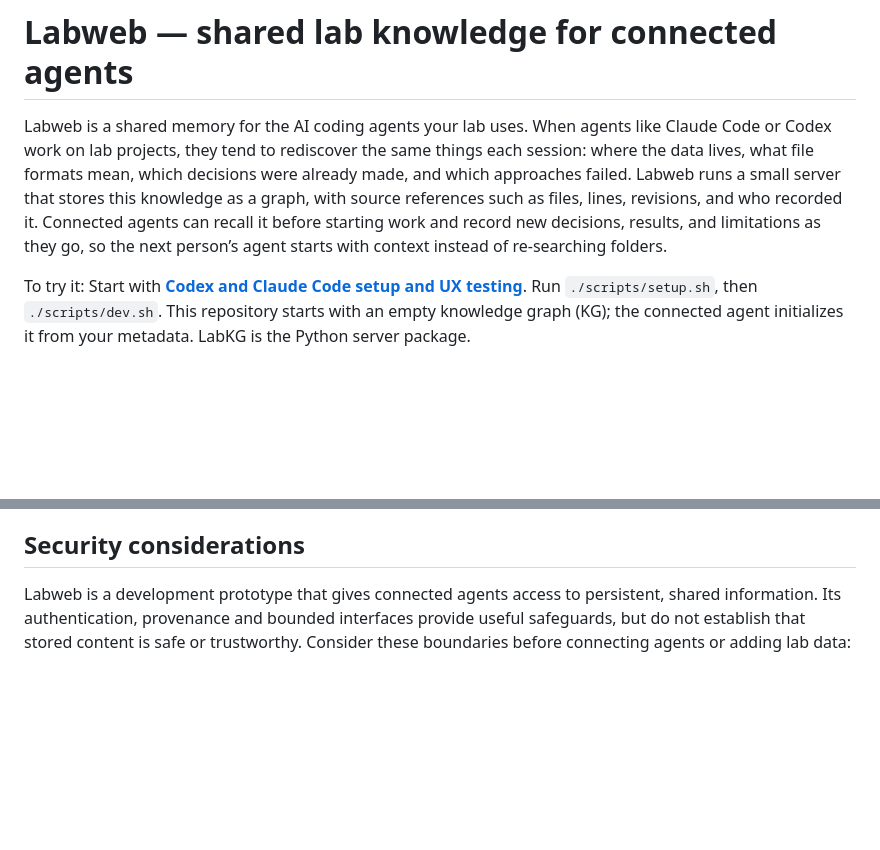
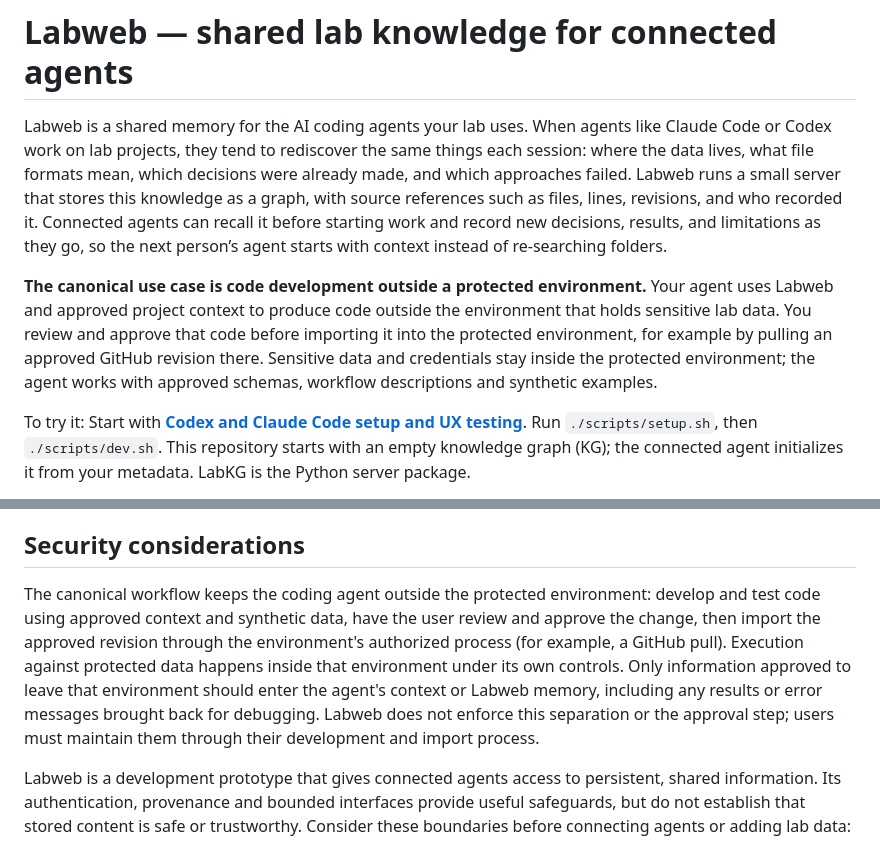
Before and after one commit to petermchale/labweb, a Markdown page: README.md, 2 parts joined by grey strips. Rendered like a GitHub page; blank space fills up the shorter version.

Commit message:
docs: clarify protected-environment development workflow

```diff
--- a/README.md
+++ b/README.md
@@ -1,6 +1,8 @@
 # Labweb — shared lab knowledge for connected agents
 
 Labweb is a shared memory for the AI coding agents your lab uses. When agents like Claude Code or Codex work on lab projects, they tend to rediscover the same things each session: where the data lives, what file formats mean, which decisions were already made, and which approaches failed. Labweb runs a small server that stores this knowledge as a graph, with source references such as files, lines, revisions, and who recorded it. Connected agents can recall it before starting work and record new decisions, results, and limitations as they go, so the next person’s agent starts with context instead of re-searching folders.
+
+**The canonical use case is code development outside a protected environment.** Your agent uses Labweb and approved project context to produce code outside the environment that holds sensitive lab data. You review and approve that code before importing it into the protected environment, for example by pulling an approved GitHub revision there. Sensitive data and credentials stay inside the protected environment; the agent works with approved schemas, workflow descriptions and synthetic examples.
 
 To try it: Start with **[Codex and Claude Code setup and UX testing](docs/UX_TESTING.md)**. Run `./scripts/setup.sh`, then `./scripts/dev.sh`. This repository starts with an empty knowledge graph (KG); the connected agent initializes it from your metadata. LabKG is the Python server package.
 
@@ -84,6 +86,8 @@ For an MCP client using this alternative, set `LABKG_URL` to `http://127.0.0.1:8
 Token configuration maps each opaque credential to a member/agent identity and `reader` or `writer` role. HTTP callers cannot override the authenticated actor. All authenticated lab members can read the graph; writers share edit access to source heads. This is one collaborative trust domain, **not** a multi-tenant or per-study access-control system. Use unique event/source IDs; a writer can supersede a shared source. Historical revisions remain available. Rotate/revoke credentials by editing the token file and restarting the service. No credentials ship in the deliverable.
 
 ## Security considerations
+
+The canonical workflow keeps the coding agent outside the protected environment: develop and test code using approved context and synthetic data, have the user review and approve the change, then import the approved revision through the environment's authorized process (for example, a GitHub pull). Execution against protected data happens inside that environment under its own controls. Only information approved to leave that environment should enter the agent's context or Labweb memory, including any results or error messages brought back for debugging. Labweb does not enforce this separation or the approval step; users must maintain them through their development and import process.
 
 Labweb is a development prototype that gives connected agents access to persistent, shared information. Its authentication, provenance and bounded interfaces provide useful safeguards, but do not establish that stored content is safe or trustworthy. Consider these boundaries before connecting agents or adding lab data:
 
```
